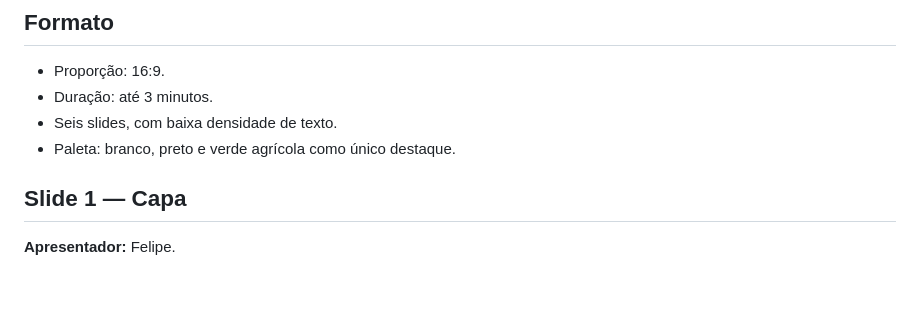
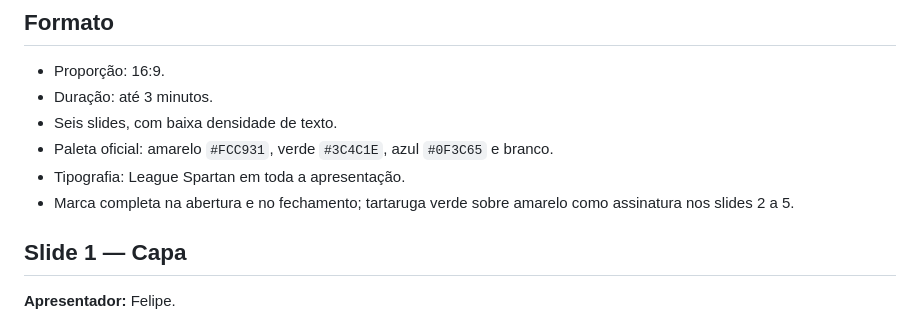
Before and after one commit to vvvvvdal/maestro-agricola, a Markdown page: docs/pitch/storyboard.md, the part around the change. Drawn GitHub-style; blank space fills up the shorter version.

Commit message:
docs(pitch): apply AgroTurtles visual identity

```diff
--- a/docs/pitch/storyboard.md
+++ b/docs/pitch/storyboard.md
@@ -5,7 +5,9 @@
 - Proporção: 16:9.
 - Duração: até 3 minutos.
 - Seis slides, com baixa densidade de texto.
-- Paleta: branco, preto e verde agrícola como único destaque.
+- Paleta oficial: amarelo `#FCC931`, verde `#3C4C1E`, azul `#0F3C65` e branco.
+- Tipografia: League Spartan em toda a apresentação.
+- Marca completa na abertura e no fechamento; tartaruga verde sobre amarelo como assinatura nos slides 2 a 5.
 
 ## Slide 1 — Capa
 
```
Also changed, not shown: docs/brand/README.md (+4 -0 lines), assets/brand/logo-horizontal-slogan-trim.png (added), assets/brand/wordmark-trim.png (added), 1 other file.
